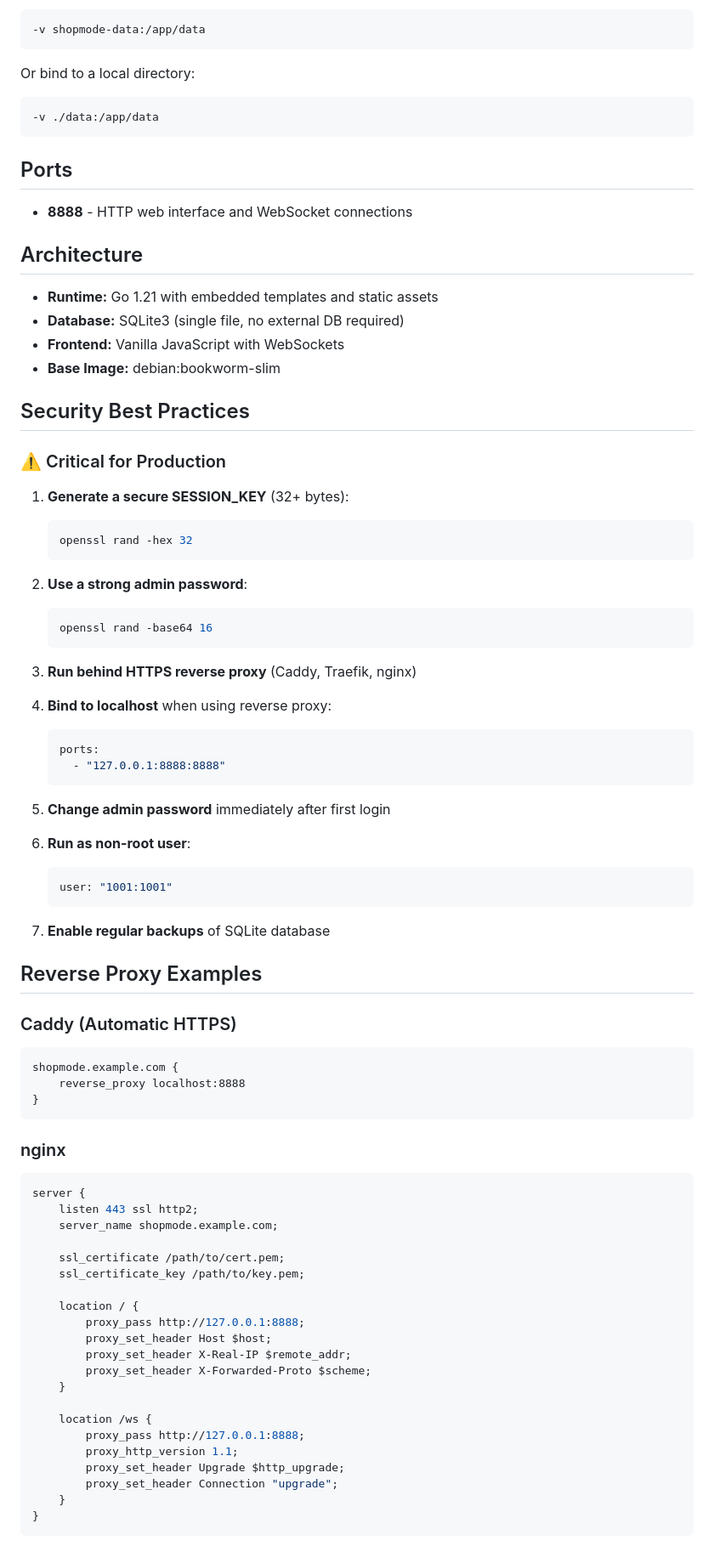
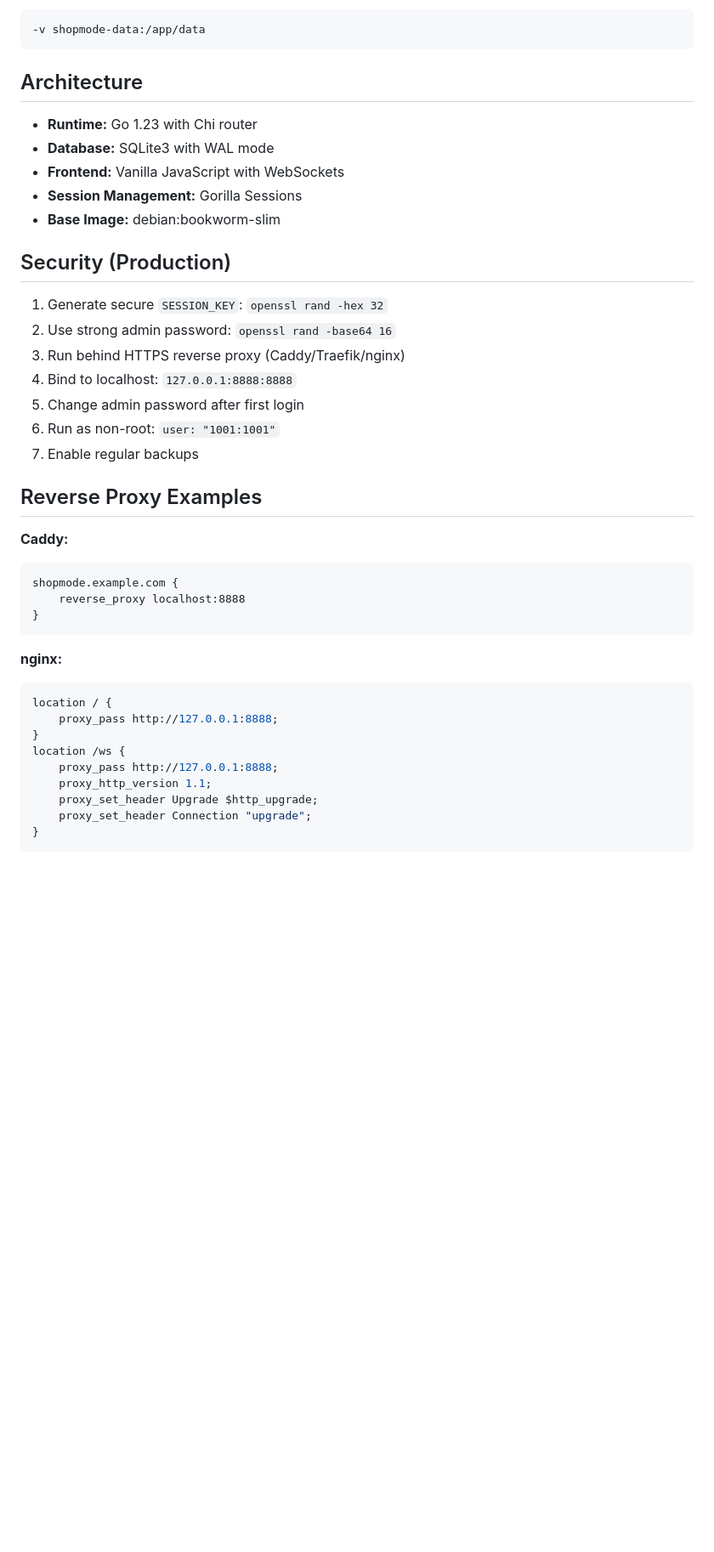
Before and after one commit to rochteja/shopmode, a Markdown page: docker-hub-readme.md, the part around one of its changes. Shown at 85% size. GitHub-like rendering; blank space fills up the shorter version.

````diff
--- a/docker-hub-readme.md
+++ b/docker-hub-readme.md
@@ -102,87 +87,43 @@ The application stores all data in SQLite at `/app/data/shopping.db`
 -v shopmode-data:/app/data
 ```
 
-Or bind to a local directory:
-
-```bash
--v ./data:/app/data
-```
-
-## Ports
-
-- **8888** - HTTP web interface and WebSocket connections
-
 ## Architecture
 
-- **Runtime:** Go 1.21 with embedded templates and static assets
-- **Database:** SQLite3 (single file, no external DB required)
+- **Runtime:** Go 1.23 with Chi router
+- **Database:** SQLite3 with WAL mode
 - **Frontend:** Vanilla JavaScript with WebSockets
+- **Session Management:** Gorilla Sessions
 - **Base Image:** debian:bookworm-slim
 
-## Security Best Practices
+## Security (Production)
 
-### ⚠️ Critical for Production
-
-1. **Generate a secure SESSION_KEY** (32+ bytes):
-   ```bash
-   openssl rand -hex 32
-   ```
-
-2. **Use a strong admin password**:
-   ```bash
-   openssl rand -base64 16
-   ```
-
-3. **Run behind HTTPS reverse proxy** (Caddy, Traefik, nginx)
-
-4. **Bind to localhost** when using reverse proxy:
-   ```yaml
-   ports:
-     - "127.0.0.1:8888:8888"
-   ```
-
-5. **Change admin password** immediately after first login
-
-6. **Run as non-root user**:
-   ```yaml
-   user: "1001:1001"
-   ```
-
-7. **Enable regular backups** of SQLite database
+1. Generate secure `SESSION_KEY`: `openssl rand -hex 32`
+2. Use strong admin password: `openssl rand -base64 16`
+3. Run behind HTTPS reverse proxy (Caddy/Traefik/nginx)
+4. Bind to localhost: `127.0.0.1:8888:8888`
+5. Change admin password after first login
+6. Run as non-root: `user: "1001:1001"`
+7. Enable regular backups
 
 ## Reverse Proxy Examples
 
-### Caddy (Automatic HTTPS)
-
+**Caddy:**
 ```caddy
 shopmode.example.com {
     reverse_proxy localhost:8888
 }
 ```
 
-### nginx
-
+**nginx:**
 ```nginx
-server {
-    listen 443 ssl http2;
-    server_name shopmode.example.com;
-
-    ssl_certificate /path/to/cert.pem;
-    ssl_certificate_key /path/to/key.pem;
-
-    location / {
-        proxy_pass http://127.0.0.1:8888;
-        proxy_set_header Host $host;
-        proxy_set_header X-Real-IP $remote_addr;
-        proxy_set_header X-Forwarded-Proto $scheme;
-    }
-
-    location /ws {
-        proxy_pass http://127.0.0.1:8888;
-        proxy_http_version 1.1;
-        proxy_set_header Upgrade $http_upgrade;
-        proxy_set_header Connection "upgrade";
-    }
+location / {
+    proxy_pass http://127.0.0.1:8888;
+}
+location /ws {
+    proxy_pass http://127.0.0.1:8888;
+    proxy_http_version 1.1;
+    proxy_set_header Upgrade $http_upgrade;
+    proxy_set_header Connection "upgrade";
 }
 ```
 
````
Also changed, not shown: other parts of docker-hub-readme.md (+32 -163 lines).
